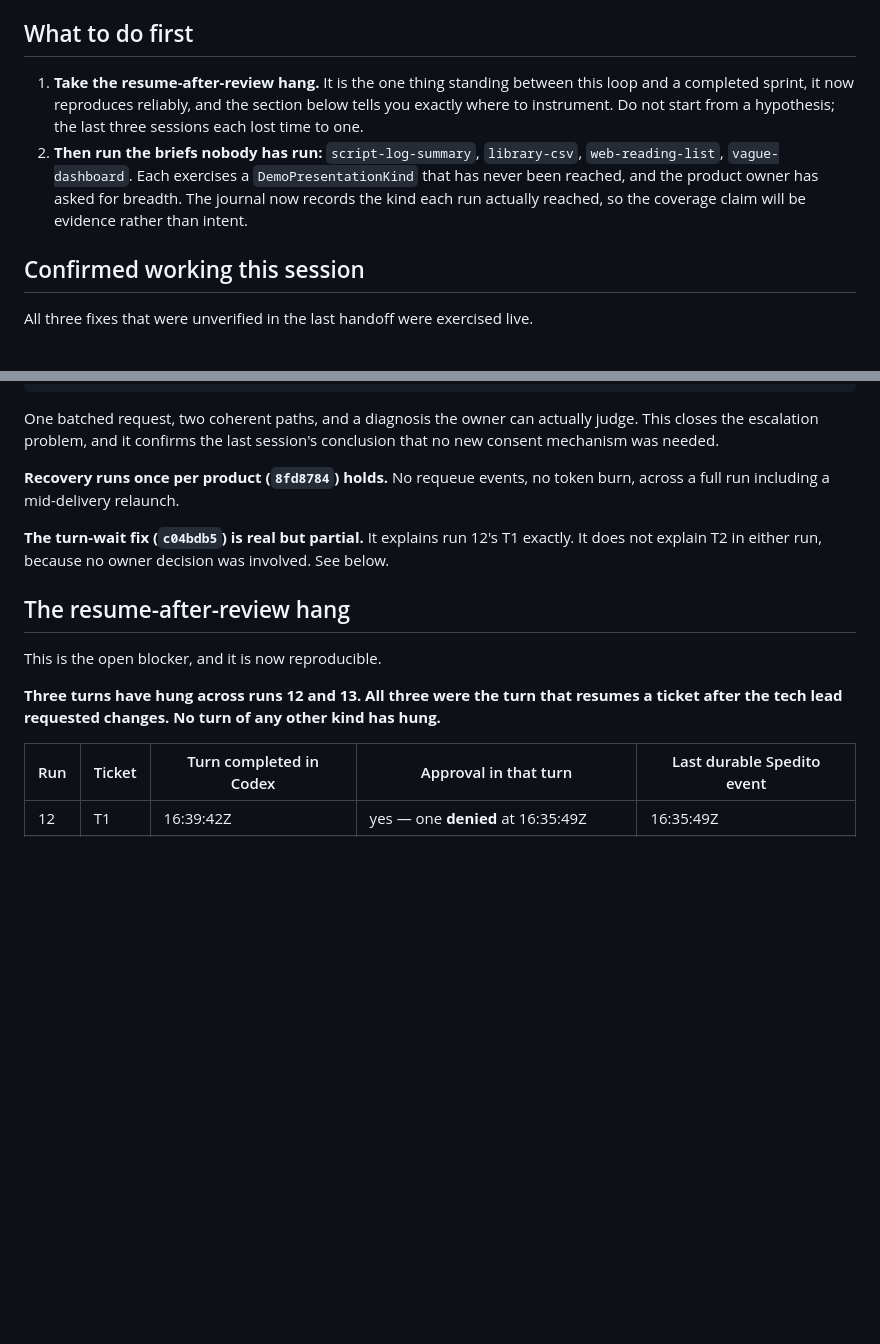
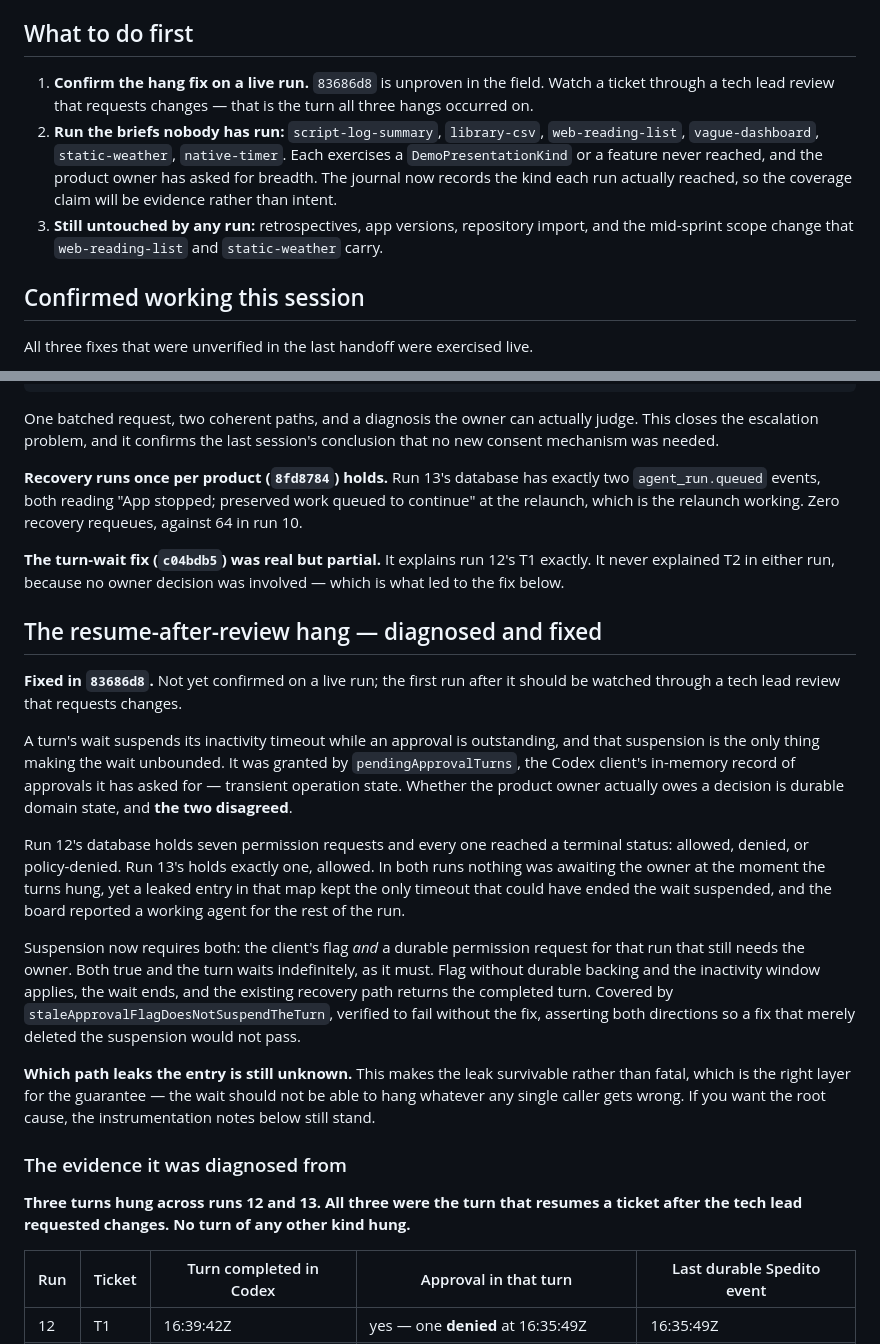
Before and after one commit to cristianrgreco/Spedito, a Markdown page: docs/architecture/pilot-handoff.md, 2 parts joined by grey strips. GitHub-like rendering; blank space fills up the shorter version.

Commit message:
Record the hang's diagnosis, its fix, and run 13's confirmed numbers
The hang section now leads with the cause and the fix rather than an
investigation. Run 13's database supplied the last piece: exactly one permission
request, allowed, with nothing awaiting the owner at the moment its turn hung —
the same picture as run 12's seven terminal requests.

Also replaces two claims that were written from the board with the numbers from
the database: two queued events, both the relaunch, and zero recovery requeues.

```diff
--- a/docs/architecture/pilot-handoff.md
+++ b/docs/architecture/pilot-handoff.md
@@ -29,15 +29,17 @@ Still unexercised: retrospectives, app versions, and the `script-log-summary`,
 
 ## What to do first
 
-1. **Take the resume-after-review hang.** It is the one thing standing between
-   this loop and a completed sprint, it now reproduces reliably, and the section
-   below tells you exactly where to instrument. Do not start from a hypothesis;
-   the last three sessions each lost time to one.
-2. **Then run the briefs nobody has run:** `script-log-summary`, `library-csv`,
-   `web-reading-list`, `vague-dashboard`. Each exercises a
-   `DemoPresentationKind` that has never been reached, and the product owner has
-   asked for breadth. The journal now records the kind each run actually
-   reached, so the coverage claim will be evidence rather than intent.
+1. **Confirm the hang fix on a live run.** `83686d8` is unproven in the field.
+   Watch a ticket through a tech lead review that requests changes — that is the
+   turn all three hangs occurred on.
+2. **Run the briefs nobody has run:** `script-log-summary`, `library-csv`,
+   `web-reading-list`, `vague-dashboard`, `static-weather`, `native-timer`. Each
+   exercises a `DemoPresentationKind` or a feature never reached, and the product
+   owner has asked for breadth. The journal now records the kind each run
+   actually reached, so the coverage claim will be evidence rather than intent.
+3. **Still untouched by any run:** retrospectives, app versions, repository
+   import, and the mid-sprint scope change that `web-reading-list` and
+   `static-weather` carry.
 
 ## Confirmed working this session
 
@@ -59,20 +61,51 @@ One batched request, two coherent paths, and a diagnosis the owner can actually
 judge. This closes the escalation problem, and it confirms the last session's
 conclusion that no new consent mechanism was needed.
 
-**Recovery runs once per product (`8fd8784`) holds.** No requeue events, no
-token burn, across a full run including a mid-delivery relaunch.
+**Recovery runs once per product (`8fd8784`) holds.** Run 13's database has
+exactly two `agent_run.queued` events, both reading "App stopped; preserved work
+queued to continue" at the relaunch, which is the relaunch working. Zero
+recovery requeues, against 64 in run 10.
 
-**The turn-wait fix (`c04bdb5`) is real but partial.** It explains run 12's T1
-exactly. It does not explain T2 in either run, because no owner decision was
-involved. See below.
+**The turn-wait fix (`c04bdb5`) was real but partial.** It explains run 12's T1
+exactly. It never explained T2 in either run, because no owner decision was
+involved — which is what led to the fix below.
 
-## The resume-after-review hang
+## The resume-after-review hang — diagnosed and fixed
 
-This is the open blocker, and it is now reproducible.
+**Fixed in `83686d8`.** Not yet confirmed on a live run; the first run after it
+should be watched through a tech lead review that requests changes.
 
-**Three turns have hung across runs 12 and 13. All three were the turn that
-resumes a ticket after the tech lead requested changes. No turn of any other
-kind has hung.**
+A turn's wait suspends its inactivity timeout while an approval is outstanding,
+and that suspension is the only thing making the wait unbounded. It was granted
+by `pendingApprovalTurns`, the Codex client's in-memory record of approvals it
+has asked for — transient operation state. Whether the product owner actually
+owes a decision is durable domain state, and **the two disagreed**.
+
+Run 12's database holds seven permission requests and every one reached a
+terminal status: allowed, denied, or policy-denied. Run 13's holds exactly one,
+allowed. In both runs nothing was awaiting the owner at the moment the turns
+hung, yet a leaked entry in that map kept the only timeout that could have ended
+the wait suspended, and the board reported a working agent for the rest of the
+run.
+
+Suspension now requires both: the client's flag *and* a durable permission
+request for that run that still needs the owner. Both true and the turn waits
+indefinitely, as it must. Flag without durable backing and the inactivity window
+applies, the wait ends, and the existing recovery path returns the completed
+turn. Covered by `staleApprovalFlagDoesNotSuspendTheTurn`, verified to fail
+without the fix, asserting both directions so a fix that merely deleted the
+suspension would not pass.
+
+**Which path leaks the entry is still unknown.** This makes the leak survivable
+rather than fatal, which is the right layer for the guarantee — the wait should
+not be able to hang whatever any single caller gets wrong. If you want the root
+cause, the instrumentation notes below still stand.
+
+### The evidence it was diagnosed from
+
+**Three turns hung across runs 12 and 13. All three were the turn that resumes
+a ticket after the tech lead requested changes. No turn of any other kind
+hung.**
 
 | Run | Ticket | Turn completed in Codex | Approval in that turn | Last durable Spedito event |
 | --- | --- | --- | --- | --- |
```
